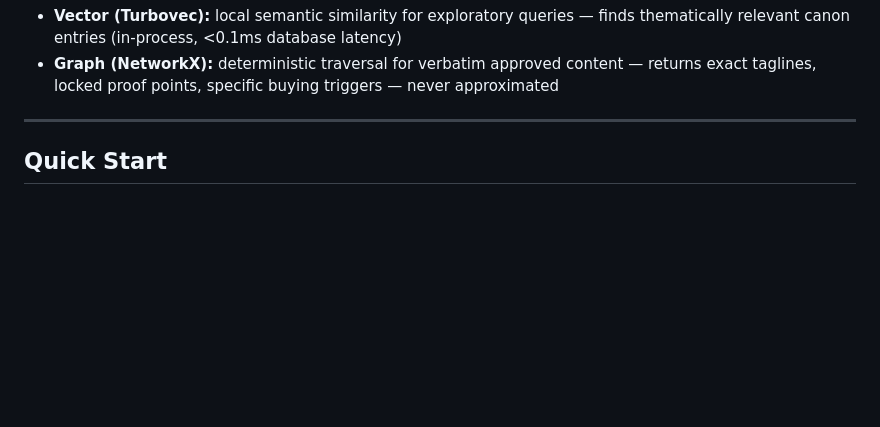
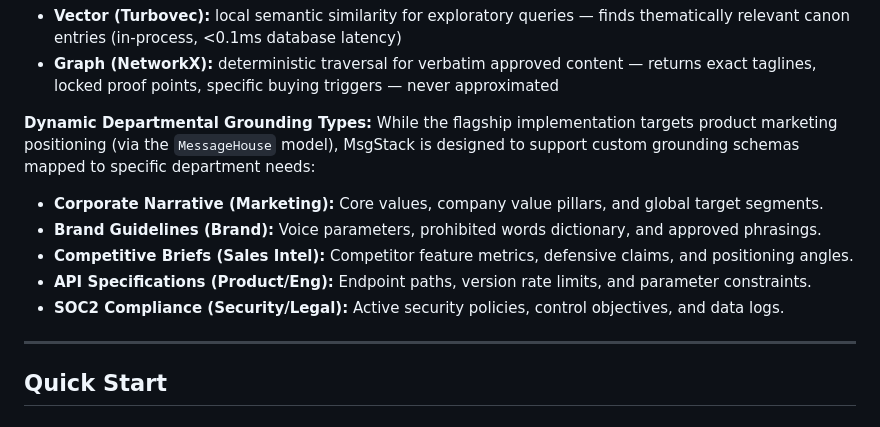
Before and after one commit to abidc/msgstack, a Markdown page: README.md, the part around the change. Drawn GitHub-style; blank space fills up the shorter version.

Commit message:
Explain dynamic grounding schemas and custom department templates in README/ROADMAP

```diff
--- a/README.md
+++ b/README.md
@@ -49,6 +49,14 @@ Derived Output / Artifact  (one-pager · email · battlecard · LinkedIn · rele
 **Two retrieval modes — neither approximates approved content:**
 - **Vector (Turbovec):** local semantic similarity for exploratory queries — finds thematically relevant canon entries (in-process, <0.1ms database latency)
 - **Graph (NetworkX):** deterministic traversal for verbatim approved content — returns exact taglines, locked proof points, specific buying triggers — never approximated
+
+**Dynamic Departmental Grounding Types:**
+While the flagship implementation targets product marketing positioning (via the `MessageHouse` model), MsgStack is designed to support custom grounding schemas mapped to specific department needs:
+- **Corporate Narrative (Marketing):** Core values, company value pillars, and global target segments.
+- **Brand Guidelines (Brand):** Voice parameters, prohibited words dictionary, and approved phrasings.
+- **Competitive Briefs (Sales Intel):** Competitor feature metrics, defensive claims, and positioning angles.
+- **API Specifications (Product/Eng):** Endpoint paths, version rate limits, and parameter constraints.
+- **SOC2 Compliance (Security/Legal):** Active security policies, control objectives, and data logs.
 
 ---
 
```
Also changed, not shown: ROADMAP.md (+1 -0 lines).
